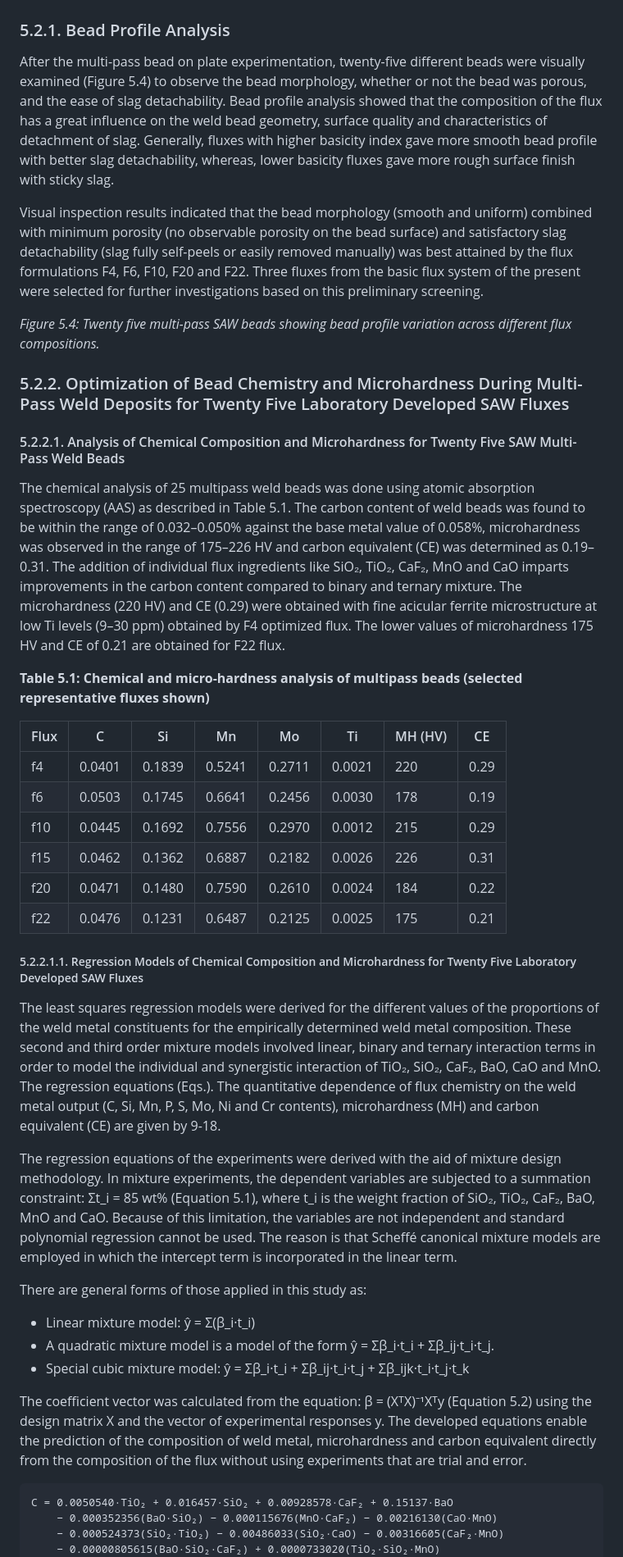
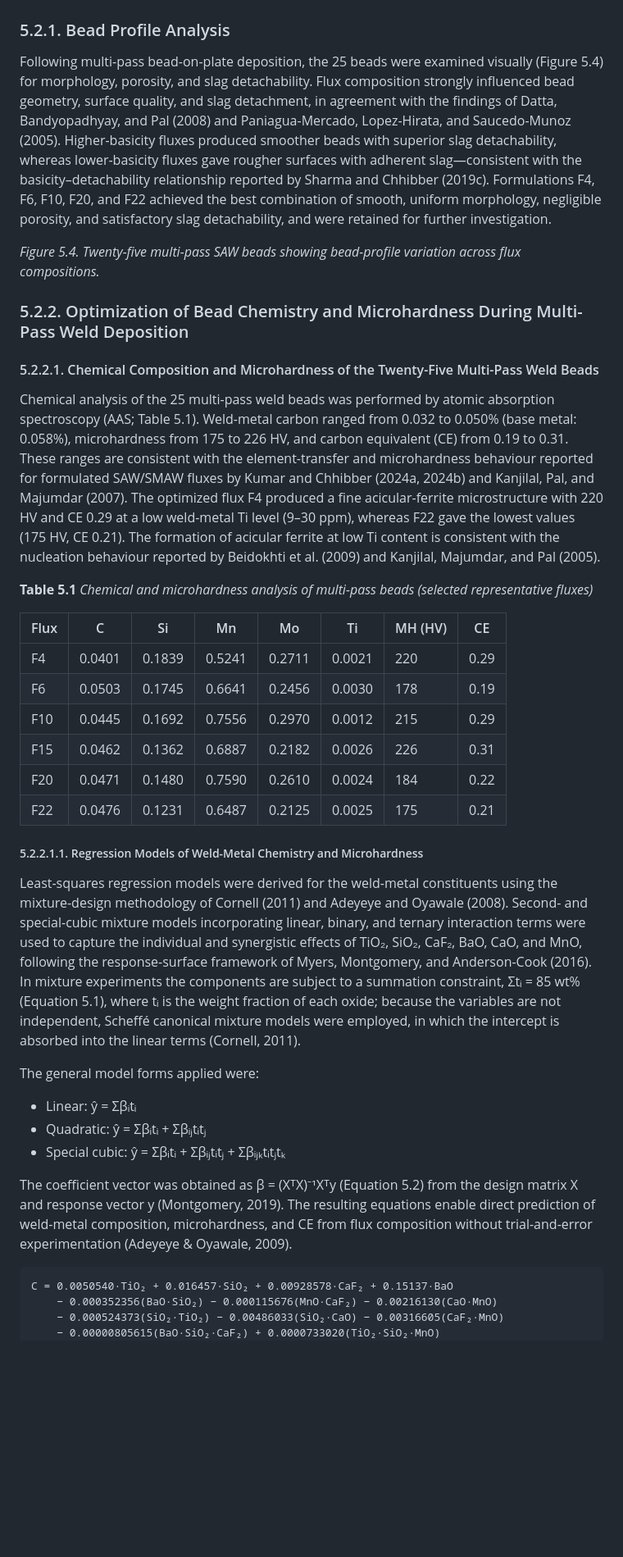
Before and after one commit to AMMU1986/AMMAN, a Markdown page: Chapter_5_Results_and_Discussion.md, the part around one of its changes. Shown at 82% size. Drawn GitHub-style; blank space fills up the shorter version.

````diff
--- a/Chapter_5_Results_and_Discussion.md
+++ b/Chapter_5_Results_and_Discussion.md
@@ -68,42 +64,39 @@ The slags viscosity, melting temperature or detachability is not directly measur
 
 ### 5.2.1. Bead Profile Analysis
 
-After the multi-pass bead on plate experimentation, twenty-five different beads were visually examined (Figure 5.4) to observe the bead morphology, whether or not the bead was porous, and the ease of slag detachability. Bead profile analysis showed that the composition of the flux has a great influence on the weld bead geometry, surface quality and characteristics of detachment of slag. Generally, fluxes with higher basicity index gave more smooth bead profile with better slag detachability, whereas, lower basicity fluxes gave more rough surface finish with sticky slag.
+Following multi-pass bead-on-plate deposition, the 25 beads were examined visually (Figure 5.4) for morphology, porosity, and slag detachability. Flux composition strongly influenced bead geometry, surface quality, and slag detachment, in agreement with the findings of Datta, Bandyopadhyay, and Pal (2008) and Paniagua-Mercado, Lopez-Hirata, and Saucedo-Munoz (2005). Higher-basicity fluxes produced smoother beads with superior slag detachability, whereas lower-basicity fluxes gave rougher surfaces with adherent slag—consistent with the basicity–detachability relationship reported by Sharma and Chhibber (2019c). Formulations F4, F6, F10, F20, and F22 achieved the best combination of smooth, uniform morphology, negligible porosity, and satisfactory slag detachability, and were retained for further investigation.
 
-Visual inspection results indicated that the bead morphology (smooth and uniform) combined with minimum porosity (no observable porosity on the bead surface) and satisfactory slag detachability (slag fully self-peels or easily removed manually) was best attained by the flux formulations F4, F6, F10, F20 and F22. Three fluxes from the basic flux system of the present were selected for further investigations based on this preliminary screening.
+*Figure 5.4. Twenty-five multi-pass SAW beads showing bead-profile variation across flux compositions.*
 
-*Figure 5.4: Twenty five multi-pass SAW beads showing bead profile variation across different flux compositions.*
+### 5.2.2. Optimization of Bead Chemistry and Microhardness During Multi-Pass Weld Deposition
 
-### 5.2.2. Optimization of Bead Chemistry and Microhardness During Multi-Pass Weld Deposits for Twenty Five Laboratory Developed SAW Fluxes
+#### 5.2.2.1. Chemical Composition and Microhardness of the Twenty-Five Multi-Pass Weld Beads
 
-#### 5.2.2.1. Analysis of Chemical Composition and Microhardness for Twenty Five SAW Multi-Pass Weld Beads
+Chemical analysis of the 25 multi-pass weld beads was performed by atomic absorption spectroscopy (AAS; Table 5.1). Weld-metal carbon ranged from 0.032 to 0.050% (base metal: 0.058%), microhardness from 175 to 226 HV, and carbon equivalent (CE) from 0.19 to 0.31. These ranges are consistent with the element-transfer and microhardness behaviour reported for formulated SAW/SMAW fluxes by Kumar and Chhibber (2024a, 2024b) and Kanjilal, Pal, and Majumdar (2007). The optimized flux F4 produced a fine acicular-ferrite microstructure with 220 HV and CE 0.29 at a low weld-metal Ti level (9–30 ppm), whereas F22 gave the lowest values (175 HV, CE 0.21). The formation of acicular ferrite at low Ti content is consistent with the nucleation behaviour reported by Beidokhti et al. (2009) and Kanjilal, Majumdar, and Pal (2005).
 
-The chemical analysis of 25 multipass weld beads was done using atomic absorption spectroscopy (AAS) as described in Table 5.1. The carbon content of weld beads was found to be within the range of 0.032–0.050% against the base metal value of 0.058%, microhardness was observed in the range of 175–226 HV and carbon equivalent (CE) was determined as 0.19–0.31. The addition of individual flux ingredients like SiO₂, TiO₂, CaF₂, MnO and CaO imparts improvements in the carbon content compared to binary and ternary mixture. The microhardness (220 HV) and CE (0.29) were obtained with fine acicular ferrite microstructure at low Ti levels (9–30 ppm) obtained by F4 optimized flux. The lower values of microhardness 175 HV and CE of 0.21 are obtained for F22 flux.
-
-**Table 5.1: Chemical and micro-hardness analysis of multipass beads (selected representative fluxes shown)**
+**Table 5.1**
+*Chemical and microhardness analysis of multi-pass beads (selected representative fluxes)*
 
 | Flux | C | Si | Mn | Mo | Ti | MH (HV) | CE |
 |------|--------|--------|--------|--------|--------|---------|------|
-| f4   | 0.0401 | 0.1839 | 0.5241 | 0.2711 | 0.0021 | 220 | 0.29 |
-| f6   | 0.0503 | 0.1745 | 0.6641 | 0.2456 | 0.0030 | 178 | 0.19 |
-| f10  | 0.0445 | 0.1692 | 0.7556 | 0.2970 | 0.0012 | 215 | 0.29 |
-| f15  | 0.0462 | 0.1362 | 0.6887 | 0.2182 | 0.0026 | 226 | 0.31 |
-| f20  | 0.0471 | 0.1480 | 0.7590 | 0.2610 | 0.0024 | 184 | 0.22 |
-| f22  | 0.0476 | 0.1231 | 0.6487 | 0.2125 | 0.0025 | 175 | 0.21 |
+| F4   | 0.0401 | 0.1839 | 0.5241 | 0.2711 | 0.0021 | 220 | 0.29 |
+| F6   | 0.0503 | 0.1745 | 0.6641 | 0.2456 | 0.0030 | 178 | 0.19 |
+| F10  | 0.0445 | 0.1692 | 0.7556 | 0.2970 | 0.0012 | 215 | 0.29 |
+| F15  | 0.0462 | 0.1362 | 0.6887 | 0.2182 | 0.0026 | 226 | 0.31 |
+| F20  | 0.0471 | 0.1480 | 0.7590 | 0.2610 | 0.0024 | 184 | 0.22 |
+| F22  | 0.0476 | 0.1231 | 0.6487 | 0.2125 | 0.0025 | 175 | 0.21 |
 
-##### 5.2.2.1.1. Regression Models of Chemical Composition and Microhardness for Twenty Five Laboratory Developed SAW Fluxes
+##### 5.2.2.1.1. Regression Models of Weld-Metal Chemistry and Microhardness
 
-The least squares regression models were derived for the different values of the proportions of the weld metal constituents for the empirically determined weld metal composition. These second and third order mixture models involved linear, binary and ternary interaction terms in order to model the individual and synergistic interaction of TiO₂, SiO₂, CaF₂, BaO, CaO and MnO. The regression equations (Eqs.). The quantitative dependence of flux chemistry on the weld metal output (C, Si, Mn, P, S, Mo, Ni and Cr contents), microhardness (MH) and carbon equivalent (CE) are given by 9-18.
+Least-squares regression models were derived for the weld-metal constituents using the mixture-design methodology of Cornell (2011) and Adeyeye and Oyawale (2008). Second- and special-cubic mixture models incorporating linear, binary, and ternary interaction terms were used to capture the individual and synergistic effects of TiO₂, SiO₂, CaF₂, BaO, CaO, and MnO, following the response-surface framework of Myers, Montgomery, and Anderson-Cook (2016). In mixture experiments the components are subject to a summation constraint, Σtᵢ = 85 wt% (Equation 5.1), where tᵢ is the weight fraction of each oxide; because the variables are not independent, Scheffé canonical mixture models were employed, in which the intercept is absorbed into the linear terms (Cornell, 2011).
 
-The regression equations of the experiments were derived with the aid of mixture design methodology. In mixture experiments, the dependent variables are subjected to a summation constraint: Σt_i = 85 wt% (Equation 5.1), where t_i is the weight fraction of SiO₂, TiO₂, CaF₂, BaO, MnO and CaO. Because of this limitation, the variables are not independent and standard polynomial regression cannot be used. The reason is that Scheffé canonical mixture models are employed in which the intercept term is incorporated in the linear term.
+The general model forms applied were:
 
-There are general forms of those applied in this study as:
+- Linear: ŷ = Σβᵢtᵢ
+- Quadratic: ŷ = Σβᵢtᵢ + Σβᵢⱼtᵢtⱼ
+- Special cubic: ŷ = Σβᵢtᵢ + Σβᵢⱼtᵢtⱼ + Σβᵢⱼₖtᵢtⱼtₖ
 
-- Linear mixture model: ŷ = Σ(β_i·t_i)
-- A quadratic mixture model is a model of the form ŷ = Σβ_i·t_i + Σβ_ij·t_i·t_j.
-- Special cubic mixture model: ŷ = Σβ_i·t_i + Σβ_ij·t_i·t_j + Σβ_ijk·t_i·t_j·t_k
-
-The coefficient vector was calculated from the equation: β = (XᵀX)⁻¹Xᵀy (Equation 5.2) using the design matrix X and the vector of experimental responses y. The developed equations enable the prediction of the composition of weld metal, microhardness and carbon equivalent directly from the composition of the flux without using experiments that are trial and error.
+The coefficient vector was obtained as β = (XᵀX)⁻¹Xᵀy (Equation 5.2) from the design matrix X and response vector y (Montgomery, 2019). The resulting equations enable direct prediction of weld-metal composition, microhardness, and CE from flux composition without trial-and-error experimentation (Adeyeye & Oyawale, 2009).
 
 ```
 C = 0.0050540·TiO₂ + 0.016457·SiO₂ + 0.00928578·CaF₂ + 0.15137·BaO
````
Also changed, not shown: other parts of Chapter_5_Results_and_Discussion.md (+205 -106 lines).
